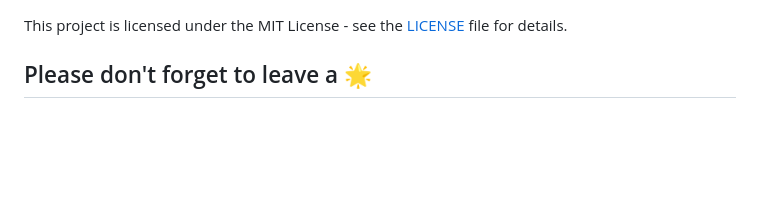
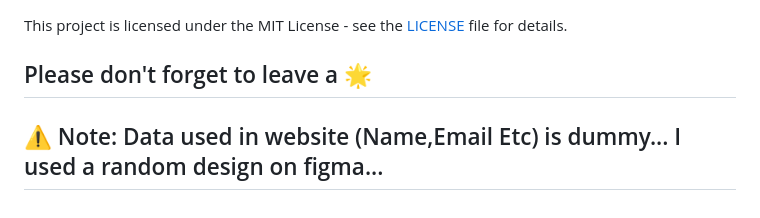
Before and after one commit to Armanidrisi/portfolio-tailwindcss, a Markdown page: README.md, the part around the change. Rendered like a GitHub page; blank space fills up the shorter version.

```diff
--- a/README.md
+++ b/README.md
@@ -71,3 +71,4 @@ Contributions are welcome! If you find any issues or have suggestions for improv
 This project is licensed under the MIT License - see the [LICENSE](LICENSE) file for details.
 
 ## Please don't forget to leave a 🌟
+## ⚠️ Note: Data used in website (Name,Email Etc) is dummy... I used a random design on figma...
```
